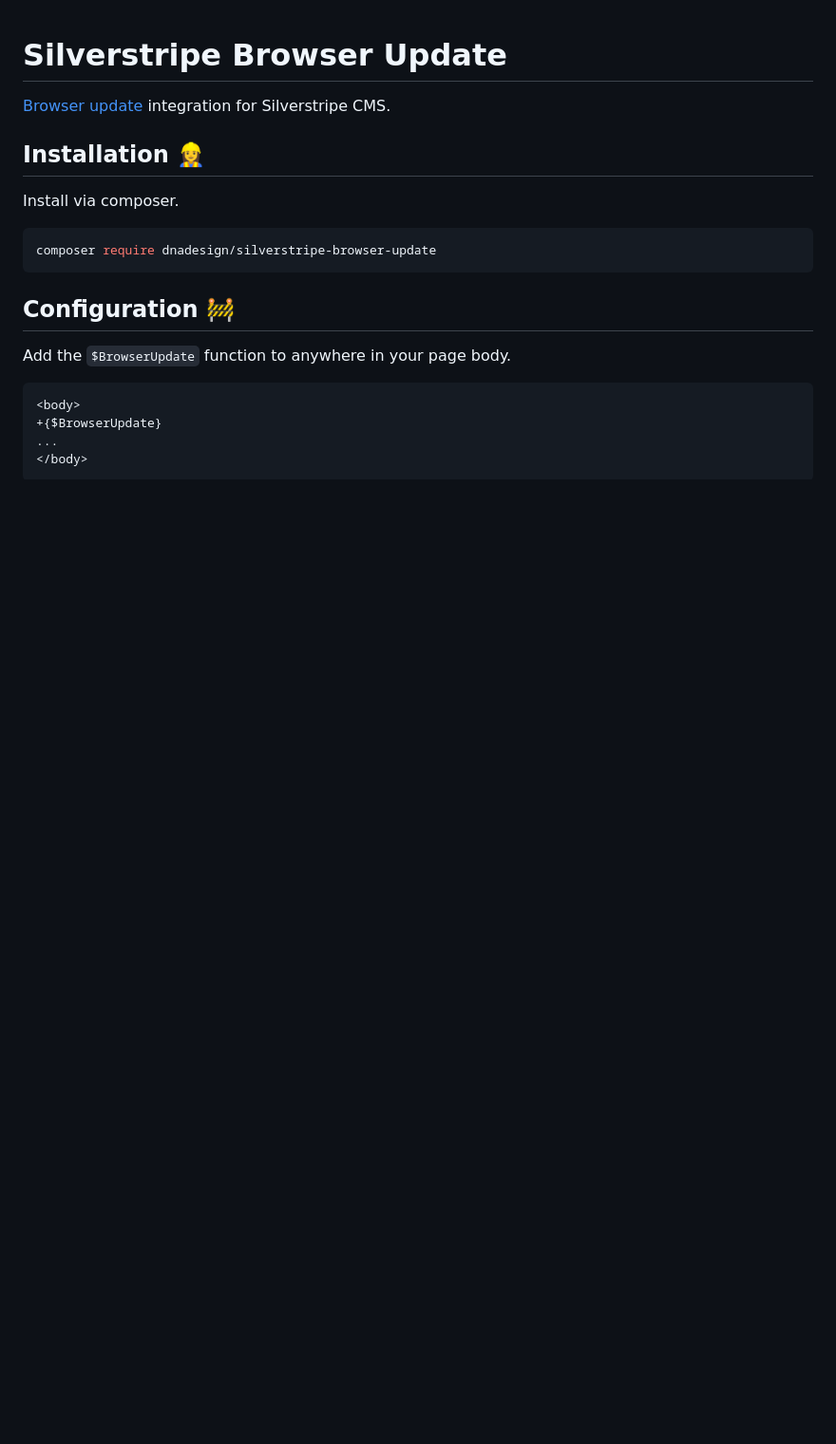
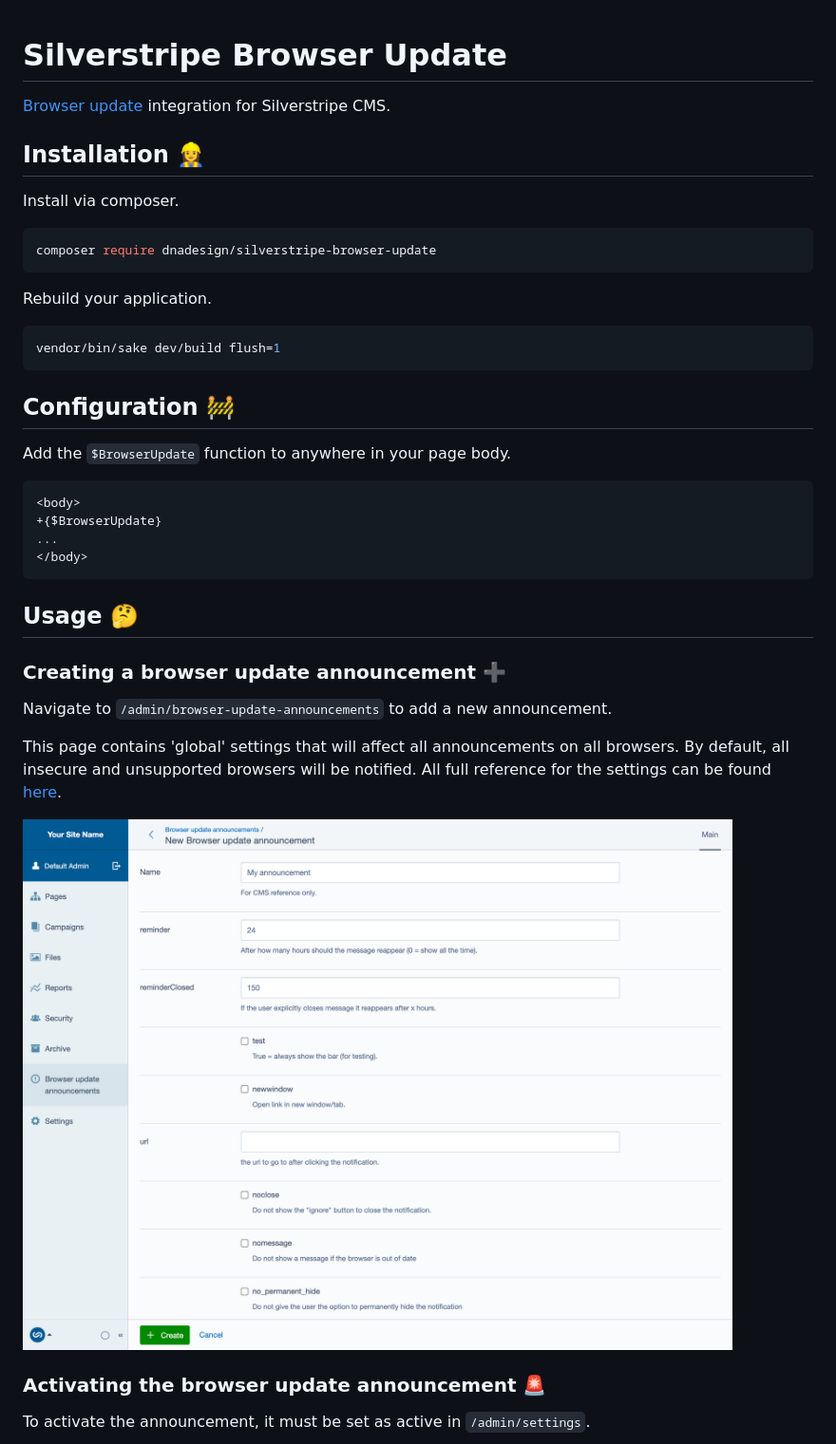
Before and after one commit to dnadesign/silverstripe-browser-update, a Markdown page: README.md, the part around one of its changes. Shown at 95% size. GitHub-like rendering; pictures changed too: docs/_img/creating-a-browser-announcement.png (added); blank space fills up the shorter version.

Commit message:
:memo: chore: update README

````diff
--- a/README.md
+++ b/README.md
@@ -10,6 +10,12 @@ Install via composer.
 composer require dnadesign/silverstripe-browser-update
 ```
 
+Rebuild your application.
+
+```sh
+vendor/bin/sake dev/build flush=1
+```
+
 ## Configuration 🚧
 
 Add the `$BrowserUpdate` function to anywhere in your page body.
@@ -20,3 +26,17 @@ Add the `$BrowserUpdate` function to anywhere in your page body.
 ...
 </body>
 ```
+
+## Usage 🤔
+
+### Creating a browser update announcement ➕
+Navigate to `/admin/browser-update-announcements` to add a new announcement.
+
+This page contains 'global' settings that will affect all announcements on all browsers. By default, all insecure and unsupported browsers will be notified. All full reference for the settings can be found [here](https://browser-update.org/customize.html).
+
+![](docs/_img/creating-a-browser-announcement.png)
+
+### Activating the browser update announcement 🚨
+
+To activate the announcement, it must be set as active in `/admin/settings`.
+
````
Also changed, not shown: other parts of README.md (+15 -0 lines), docs/_img/activating-the-browser-update-announcement.png (added), docs/_img/adding-a-browser-version.png (added), docs/_img/browser-version-settings.png (added), docs/_img/firefox.png (added), 1 other file.
